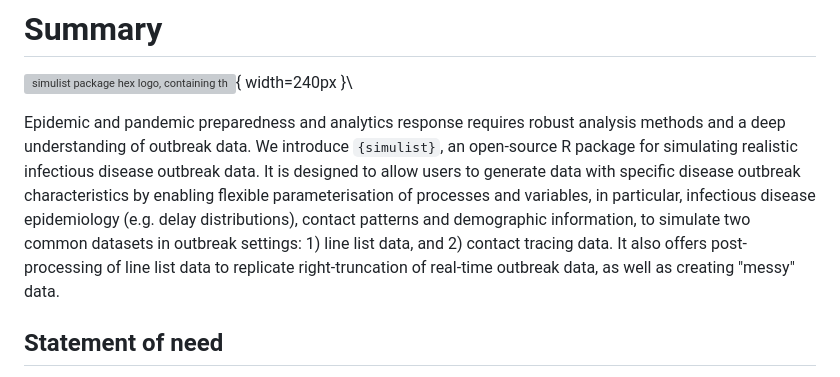
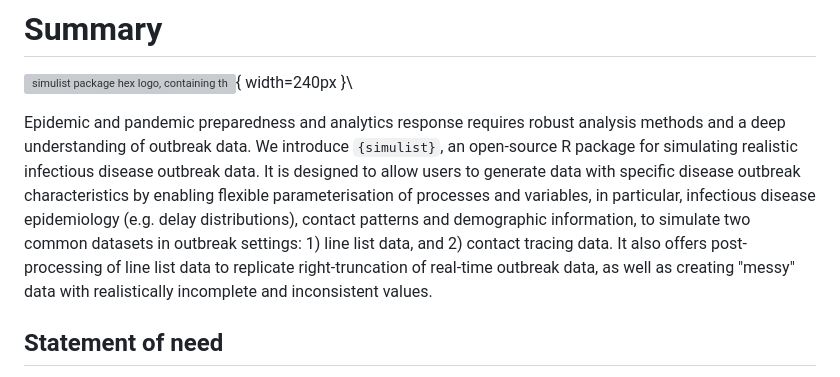
Before and after one commit to epiverse-trace/simulist, a Markdown page: joss/paper.md, the part around the change. Rendered like a GitHub page; grey boxes are pictures that could not be loaded.

Commit message:
explain messy data in JOSS paper summary section

```diff
--- a/joss/paper.md
+++ b/joss/paper.md
@@ -31,7 +31,7 @@ bibliography: paper.bib
 
 ![simulist package hex logo, containing the words simulist and underneath, powered by data.org, with overlapping rectangles above the words](../man/figures/logo.svg){ width=240px }\
 
-Epidemic and pandemic preparedness and analytics response requires robust analysis methods and a deep understanding of outbreak data. We introduce `{simulist}`, an open-source R package for simulating realistic infectious disease outbreak data. It is designed to allow users to generate data with specific disease outbreak characteristics by enabling flexible parameterisation of processes and variables, in particular, infectious disease epidemiology (e.g. delay distributions), contact patterns and demographic information, to simulate two common datasets in outbreak settings: 1) line list data, and 2) contact tracing data. It also offers post-processing of line list data to replicate right-truncation of real-time outbreak data, as well as creating "messy" data.
+Epidemic and pandemic preparedness and analytics response requires robust analysis methods and a deep understanding of outbreak data. We introduce `{simulist}`, an open-source R package for simulating realistic infectious disease outbreak data. It is designed to allow users to generate data with specific disease outbreak characteristics by enabling flexible parameterisation of processes and variables, in particular, infectious disease epidemiology (e.g. delay distributions), contact patterns and demographic information, to simulate two common datasets in outbreak settings: 1) line list data, and 2) contact tracing data. It also offers post-processing of line list data to replicate right-truncation of real-time outbreak data, as well as creating "messy" data with realistically incomplete and inconsistent values.
 
 ## Statement of need
 
```
